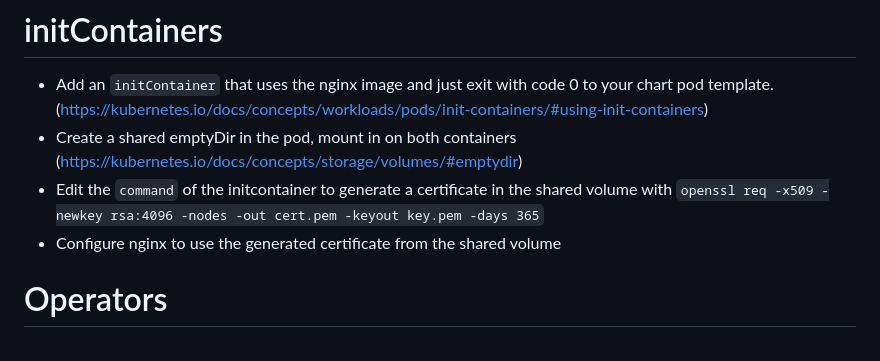
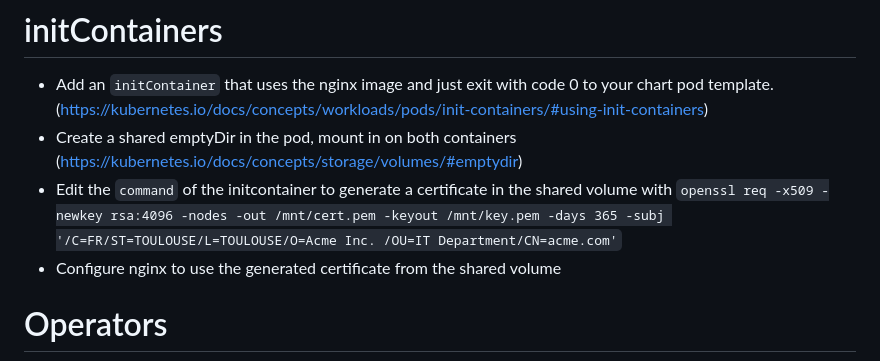
Before and after one commit to ccl-consulting/formation-k8s, a Markdown page: medium/README.md, the part around the change. Rendered like a GitHub page.

Commit message:
no interactive cert request

```diff
--- a/medium/README.md
+++ b/medium/README.md
@@ -47,7 +47,7 @@ export PATH="/home/gitpod/.local/bin:$PATH"
 
 - Add an `initContainer` that uses the nginx image and just exit with code 0 to your chart pod template. (https://kubernetes.io/docs/concepts/workloads/pods/init-containers/#using-init-containers)
 - Create a shared emptyDir in the pod, mount in on both containers (https://kubernetes.io/docs/concepts/storage/volumes/#emptydir)
-- Edit the `command` of the initcontainer to generate a certificate in the shared volume with `openssl req -x509 -newkey rsa:4096 -nodes -out cert.pem -keyout key.pem -days 365`
+- Edit the `command` of the initcontainer to generate a certificate in the shared volume with `openssl req -x509 -newkey rsa:4096 -nodes -out /mnt/cert.pem -keyout /mnt/key.pem -days 365 -subj '/C=FR/ST=TOULOUSE/L=TOULOUSE/O=Acme Inc. /OU=IT Department/CN=acme.com'`
 - Configure nginx to use the generated certificate from the shared volume
 
 # Operators
```
